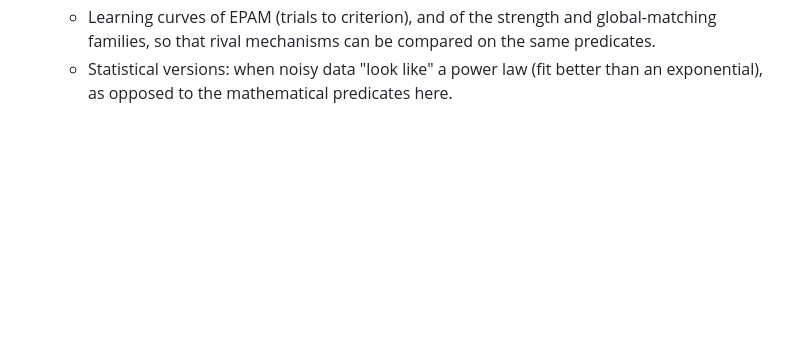
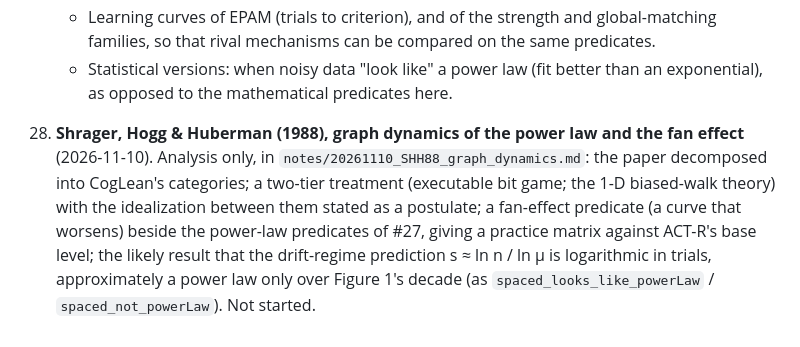
Before and after one commit to jeffshrager/CogLean, a Markdown page: notes/OPEN_ISSUES.md, the part around the change. Drawn GitHub-style; blank space fills up the shorter version.

Commit message:
Notes: analysis of bringing Shrager, Hogg & Huberman (1988) into CogLean; OPEN_ISSUES #28
Co-Authored-By: Claude Fable 5.1 <noreply@anthropic.com>

```diff
--- a/notes/OPEN_ISSUES.md
+++ b/notes/OPEN_ISSUES.md
@@ -120,3 +120,5 @@
     - **DOA additive learning.** If each practice is a correct retrieval, the correct answer's strength grows linearly, and with wrong answers below the criterion backup use is `(W / (s₀ + k·inc + W))^n`: a shifted power curve in the number of practices `k`, with exponent the search length. Prove it, and state the expected curve when wrong answers are also strengthened.
     - Learning curves of EPAM (trials to criterion), and of the strength and global-matching families, so that rival mechanisms can be compared on the same predicates.
     - Statistical versions: when noisy data "look like" a power law (fit better than an exponential), as opposed to the mathematical predicates here.
+
+28. **Shrager, Hogg & Huberman (1988), graph dynamics of the power law and the fan effect** (2026-11-10). Analysis only, in `notes/20261110_SHH88_graph_dynamics.md`: the paper decomposed into CogLean's categories; a two-tier treatment (executable bit game; the 1-D biased-walk theory) with the idealization between them stated as a postulate; a fan-effect predicate (a curve that worsens) beside the power-law predicates of #27, giving a practice matrix against ACT-R's base level; the likely result that the drift-regime prediction s ≈ ln n / ln μ is logarithmic in trials, approximately a power law only over Figure 1's decade (as `spaced_looks_like_powerLaw` / `spaced_not_powerLaw`). Not started.
```
Also changed, not shown: notes/20261110_SHH88_graph_dynamics.md (added, +165 -0 lines).
